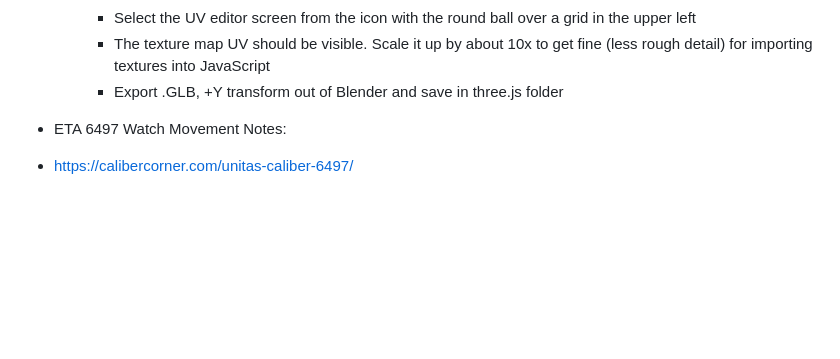
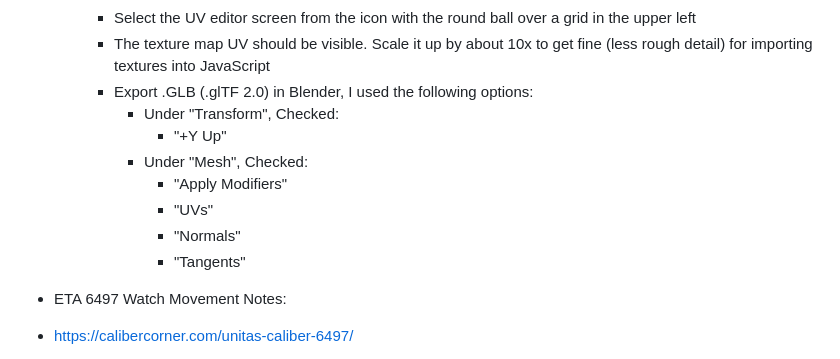
Before and after one commit to jmogl/ETA-6497_Watch_Movement_Sim, a Markdown page: README.md, the part around the change. Drawn GitHub-style; blank space fills up the shorter version.

```diff
--- a/README.md
+++ b/README.md
@@ -55,7 +55,14 @@ Fusion 360 / Blender Notes:
 		- Select "U" to bring up the UV menu and select "Smart UV Project"
   		- Select the UV editor screen from the icon with the round ball over a grid in the upper left
 	  	- The texture map UV should be visible. Scale it up by about 10x to get fine (less rough detail) for importing textures into JavaScript
-		- Export .GLB, +Y transform out of Blender and save in three.js folder
+		- Export .GLB (.glTF 2.0) in Blender, I used the following options:
+  			- Under "Transform", Checked:
+     			- "+Y Up"
+     		- Under "Mesh", Checked:
+       			- "Apply Modifiers"
+          		- "UVs"
+            	- "Normals"
+             	- "Tangents"
 
 - ETA 6497 Watch Movement Notes:
 - https://calibercorner.com/unitas-caliber-6497/
```
